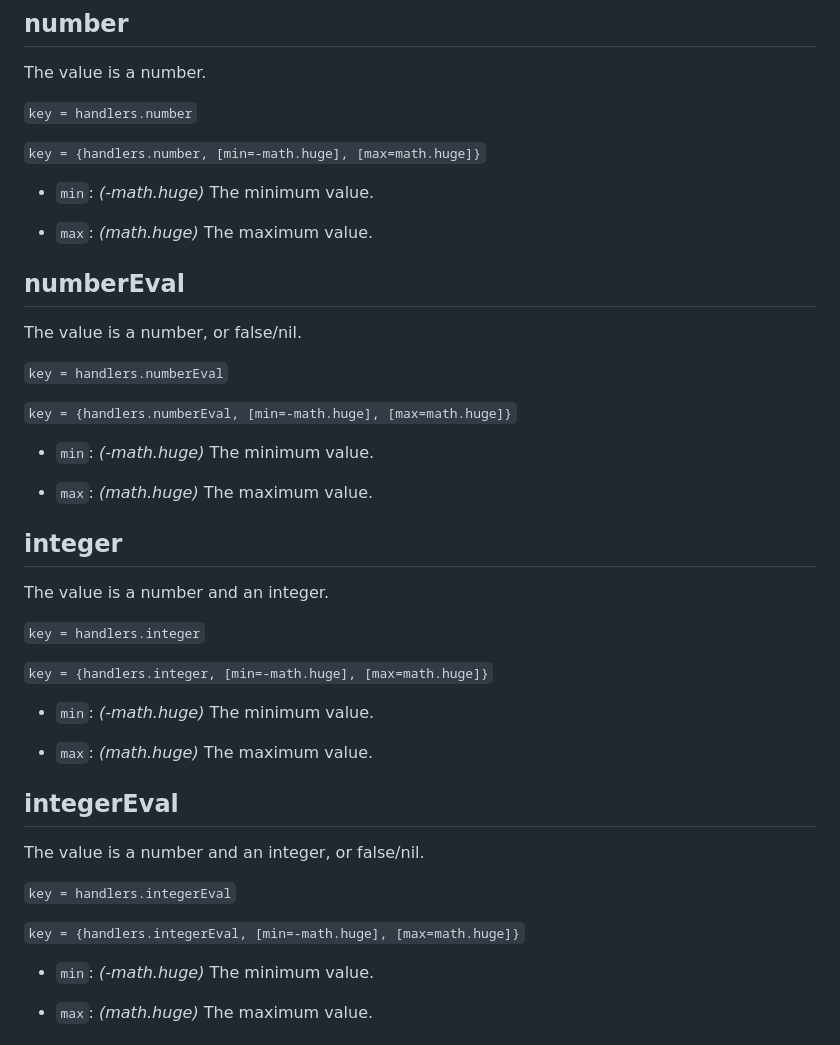
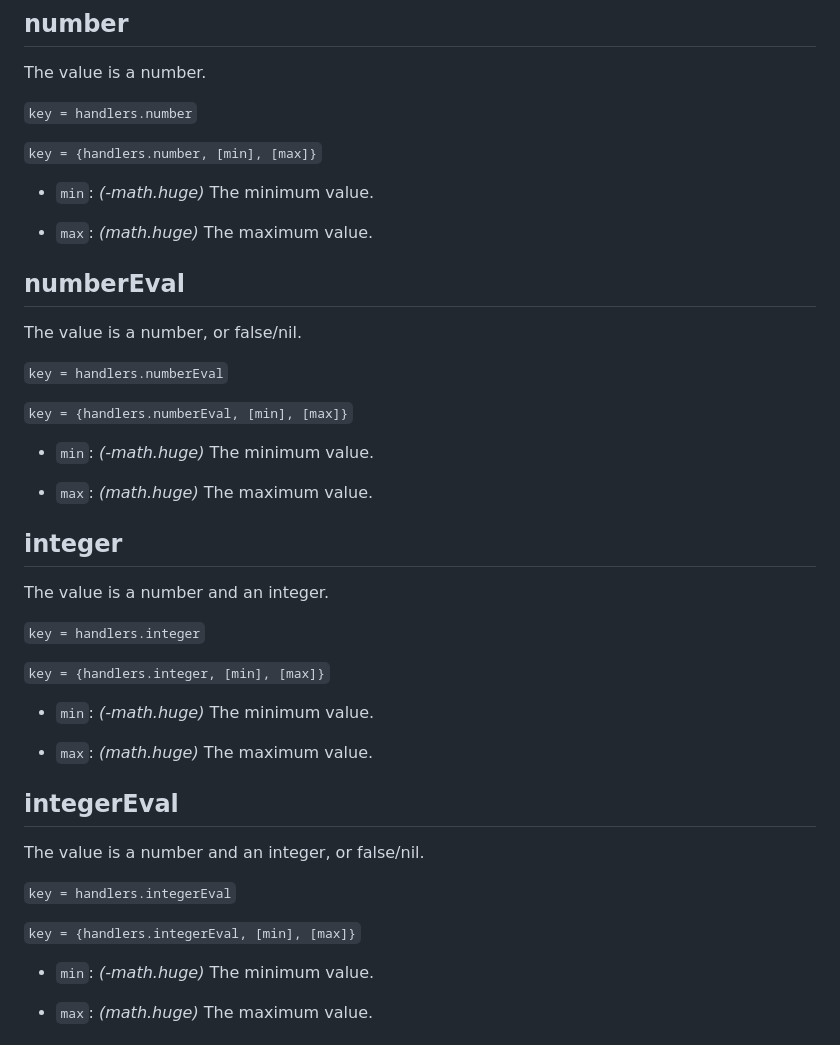
Before and after one commit to frank-f-trafton/pile_base, a Markdown page: README_pile_schema.md, the part around the change. GitHub-like rendering.

Commit message:
More documentation fixes

```diff
--- a/README_pile_schema.md
+++ b/README_pile_schema.md
@@ -509,7 +509,7 @@ The value is a number.
 
 `key = handlers.number`
 
-`key = {handlers.number, [min=-math.huge], [max=math.huge]}`
+`key = {handlers.number, [min], [max]}`
 
 * `min`: *(-math.huge)* The minimum value.
 
@@ -522,7 +522,7 @@ The value is a number, or false/nil.
 
 `key = handlers.numberEval`
 
-`key = {handlers.numberEval, [min=-math.huge], [max=math.huge]}`
+`key = {handlers.numberEval, [min], [max]}`
 
 * `min`: *(-math.huge)* The minimum value.
 
@@ -535,7 +535,7 @@ The value is a number and an integer.
 
 `key = handlers.integer`
 
-`key = {handlers.integer, [min=-math.huge], [max=math.huge]}`
+`key = {handlers.integer, [min], [max]}`
 
 * `min`: *(-math.huge)* The minimum value.
 
@@ -548,7 +548,7 @@ The value is a number and an integer, or false/nil.
 
 `key = handlers.integerEval`
 
-`key = {handlers.integerEval, [min=-math.huge], [max=math.huge]}`
+`key = {handlers.integerEval, [min], [max]}`
 
 * `min`: *(-math.huge)* The minimum value.
 
```
